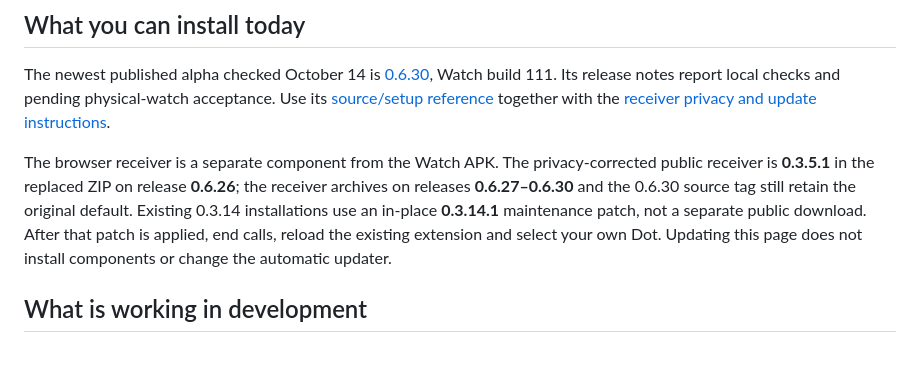
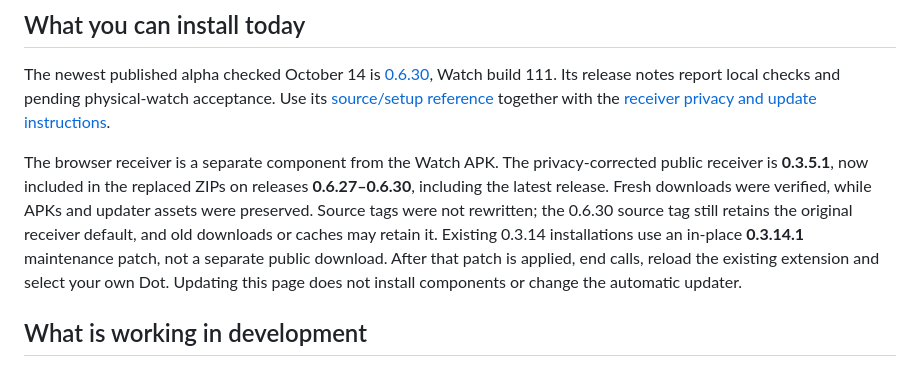
Before and after one commit to Bughunter-Geek/agentic-wear, a Markdown page: docs/alpha-preview-status.md, the part around the change. GitHub-like rendering.

```diff
--- a/docs/alpha-preview-status.md
+++ b/docs/alpha-preview-status.md
@@ -8,7 +8,7 @@ Updated October 14, 2026.
 
 The newest published alpha checked October 14 is [0.6.30](https://github.com/Bughunter-Geek/agentic-wear/releases/tag/v0.6.30-alpha), Watch build 111. Its release notes report local checks and pending physical-watch acceptance. Use its [source/setup reference](https://github.com/Bughunter-Geek/agentic-wear/blob/v0.6.30-alpha/README.md) together with the [receiver privacy and update instructions](../README.md#dot-receiver-setup-and-existing-user-privacy-update).
 
-The browser receiver is a separate component from the Watch APK. The privacy-corrected public receiver is **0.3.5.1** in the replaced ZIP on release **0.6.26**; the receiver archives on releases **0.6.27–0.6.30** and the 0.6.30 source tag still retain the original default. Existing 0.3.14 installations use an in-place **0.3.14.1** maintenance patch, not a separate public download. After that patch is applied, end calls, reload the existing extension and select your own Dot. Updating this page does not install components or change the automatic updater.
+The browser receiver is a separate component from the Watch APK. The privacy-corrected public receiver is **0.3.5.1**, now included in the replaced ZIPs on releases **0.6.27–0.6.30**, including the latest release. Fresh downloads were verified, while APKs and updater assets were preserved. Source tags were not rewritten; the 0.6.30 source tag still retains the original receiver default, and old downloads or caches may retain it. Existing 0.3.14 installations use an in-place **0.3.14.1** maintenance patch, not a separate public download. After that patch is applied, end calls, reload the existing extension and select your own Dot. Updating this page does not install components or change the automatic updater.
 
 ## What is working in development
 
```
Also changed, not shown: README.md (+2 -2 lines).
